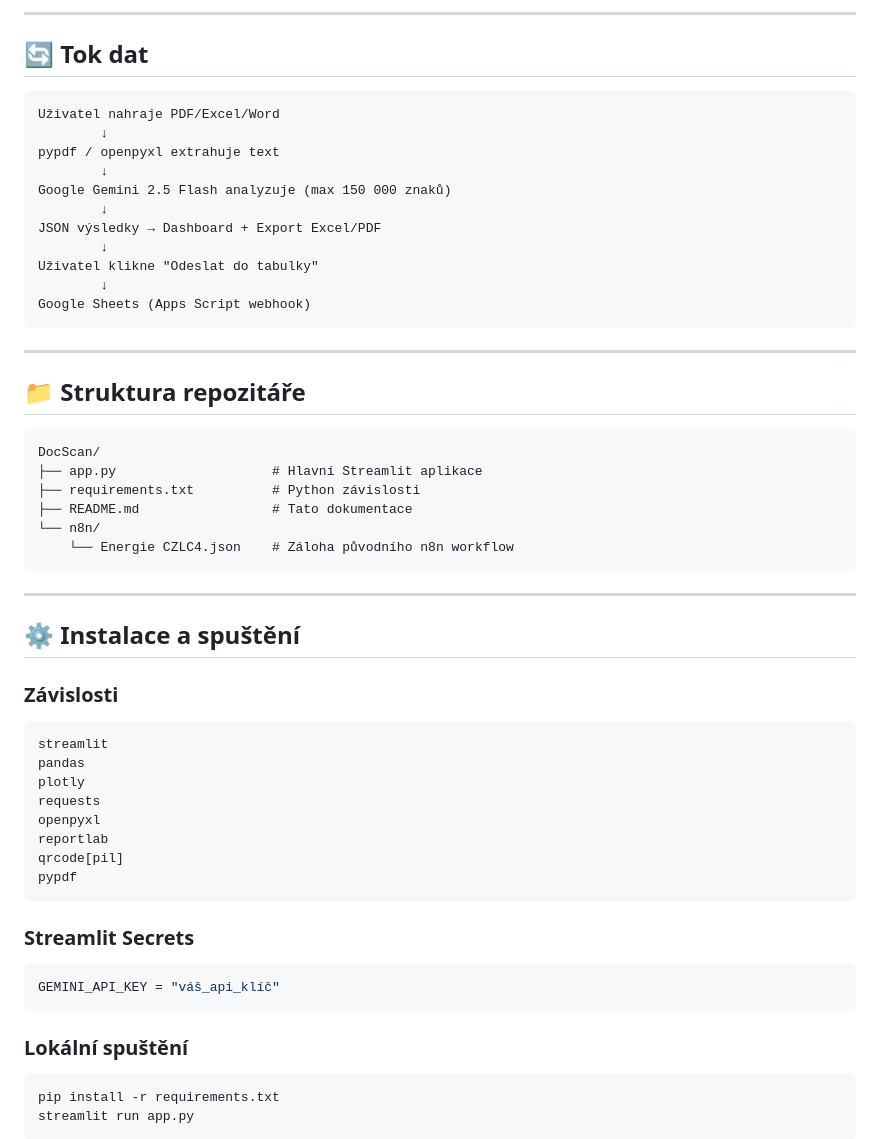
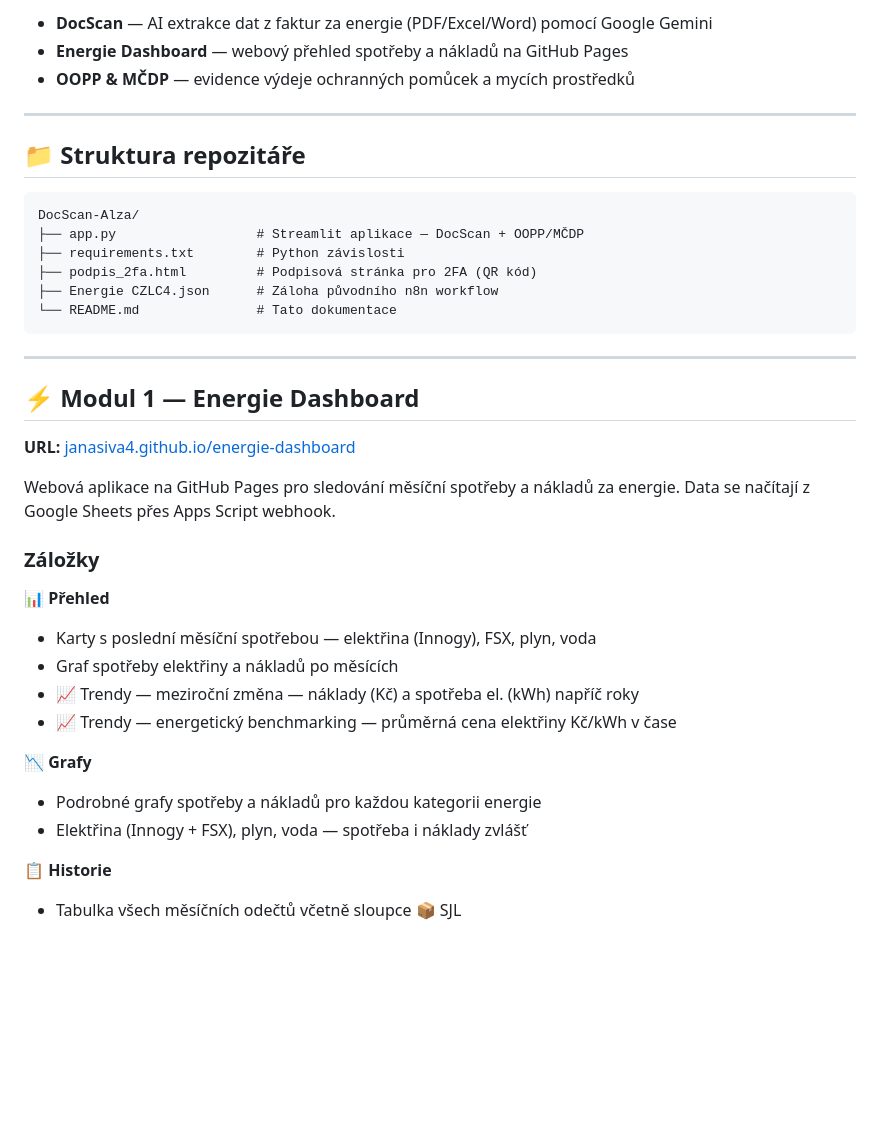
Before and after one commit to JanaSiva4/energy-dashboard-czlc4, a Markdown page: README.md, the part around one of its changes. Rendered like a GitHub page; blank space fills up the shorter version.

````diff
--- a/README.md
+++ b/README.md
@@ -59,57 +14,40 @@ Aktuálně funkční modul zpracovává faktury za energie pro objekt **WEST I
----
-
-## 🔄 Tok dat
-
-```
-Uživatel nahraje PDF/Excel/Word
-        ↓
-pypdf / openpyxl extrahuje text
-        ↓
-Google Gemini 2.5 Flash analyzuje (max 150 000 znaků)
-        ↓
-JSON výsledky → Dashboard + Export Excel/PDF
-        ↓
-Uživatel klikne "Odeslat do tabulky"
-        ↓
-Google Sheets (Apps Script webhook)
-```
+- **DocScan** — AI extrakce dat z faktur za energie (PDF/Excel/Word) pomocí Google Gemini
+- **Energie Dashboard** — webový přehled spotřeby a nákladů na GitHub Pages
+- **OOPP & MČDP** — evidence výdeje ochranných pomůcek a mycích prostředků
 
 ---
 
 ## 📁 Struktura repozitáře
 
 ```
-DocScan/
-├── app.py                    # Hlavní Streamlit aplikace
-├── requirements.txt          # Python závislosti
-├── README.md                 # Tato dokumentace
-└── n8n/
-    └── Energie CZLC4.json    # Záloha původního n8n workflow
+DocScan-Alza/
+├── app.py                  # Streamlit aplikace — DocScan + OOPP/MČDP
+├── requirements.txt        # Python závislosti
+├── podpis_2fa.html         # Podpisová stránka pro 2FA (QR kód)
+├── Energie CZLC4.json      # Záloha původního n8n workflow
+└── README.md               # Tato dokumentace
 ```
 
 ---
 
-## ⚙️ Instalace a spuštění
+## ⚡ Modul 1 — Energie Dashboard
 
-### Závislosti
-```
-streamlit
-pandas
-plotly
-requests
-openpyxl
-reportlab
-qrcode[pil]
-pypdf
-```
+**URL:** [janasiva4.github.io/energie-dashboard](https://janasiva4.github.io/energie-dashboard)
 
-### Streamlit Secrets
-```toml
-GEMINI_API_KEY = "váš_api_klíč"
-```
+Webová aplikace na GitHub Pages pro sledování měsíční spotřeby a nákladů za energie. Data se načítají z Google Sheets přes Apps Script webhook.
 
-### Lokální spuštění
-```bash
-pip install -r requirements.txt
-streamlit run app.py
-```
+### Záložky
+
+**📊 Přehled**
+- Karty s poslední měsíční spotřebou — elektřina (Innogy), FSX, plyn, voda
+- Graf spotřeby elektřiny a nákladů po měsících
+- 📈 Trendy — meziroční změna — náklady (Kč) a spotřeba el. (kWh) napříč roky
+- 📈 Trendy — energetický benchmarking — průměrná cena elektřiny Kč/kWh v čase
+
+**📉 Grafy**
+- Podrobné grafy spotřeby a nákladů pro každou kategorii energie
+- Elektřina (Innogy + FSX), plyn, voda — spotřeba i náklady zvlášť
+
+**📋 Historie**
+- Tabulka všech měsíčních odečtů včetně sloupce 📦 SJL
+
````
Also changed, not shown: other parts of README.md (+128 -64 lines).
